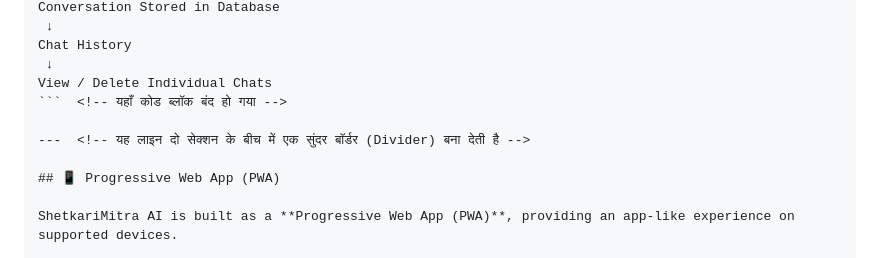
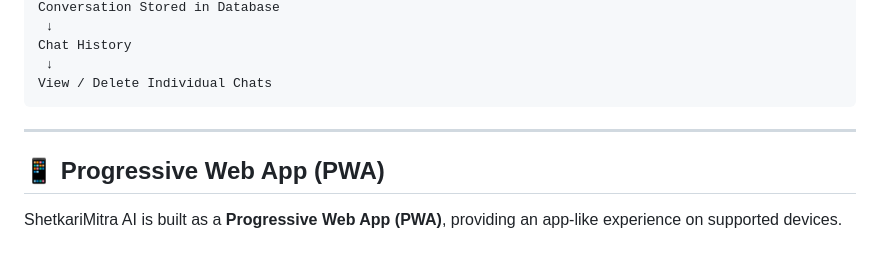
Before and after one commit to ankitavarat/ShetkariMitra-AI, a Markdown page: README.md, the part around the change. GitHub-like rendering.

````diff
--- a/README.md
+++ b/README.md
@@ -137,9 +137,9 @@ Conversation Stored in Database
 Chat History
  ↓
 View / Delete Individual Chats
-```  <!-- यहाँ कोड ब्लॉक बंद हो गया -->
+```
 
----  <!-- यह लाइन दो सेक्शन के बीच में एक सुंदर बॉर्डर (Divider) बना देती है -->
+---
 
 ## 📱 Progressive Web App (PWA)
 
````
